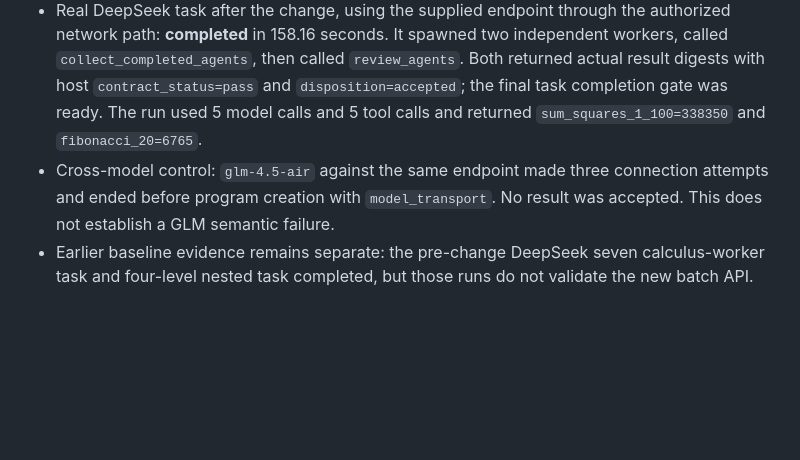
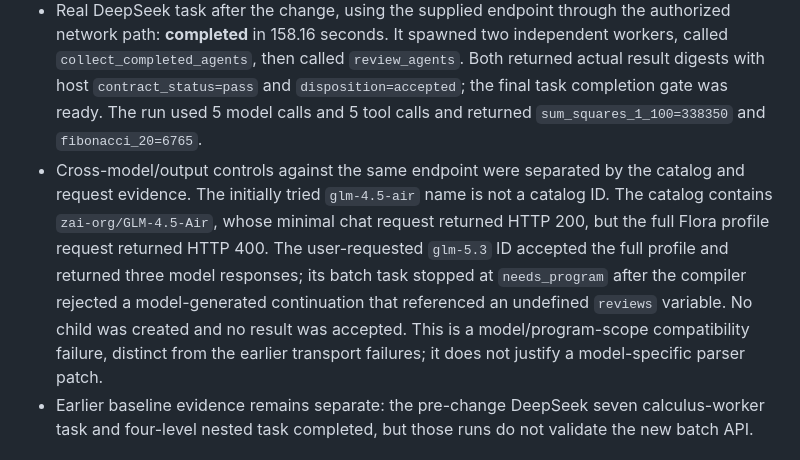
Before and after one commit to wongzbb/Flora, a Markdown page: reports/ENGINEERING_ROUND84.md, the part around the change. Drawn GitHub-style; blank space fills up the shorter version.

Commit message:
Record GLM model catalog and compiler outcome

```diff
--- a/reports/ENGINEERING_ROUND84.md
+++ b/reports/ENGINEERING_ROUND84.md
@@ -52,10 +52,16 @@ compilation before review and completion.
   `contract_status=pass` and `disposition=accepted`; the final task completion
   gate was ready. The run used 5 model calls and 5 tool calls and returned
   `sum_squares_1_100=338350` and `fibonacci_20=6765`.
-- Cross-model control: `glm-4.5-air` against the same endpoint made three
-  connection attempts and ended before program creation with
-  `model_transport`. No result was accepted. This does not establish a GLM
-  semantic failure.
+- Cross-model/output controls against the same endpoint were separated by the
+  catalog and request evidence. The initially tried `glm-4.5-air` name is not a
+  catalog ID. The catalog contains `zai-org/GLM-4.5-Air`, whose minimal chat
+  request returned HTTP 200, but the full Flora profile request returned HTTP
+  400. The user-requested `glm-5.3` ID accepted the full profile and returned
+  three model responses; its batch task stopped at `needs_program` after the
+  compiler rejected a model-generated continuation that referenced an undefined
+  `reviews` variable. No child was created and no result was accepted. This is
+  a model/program-scope compatibility failure, distinct from the earlier
+  transport failures; it does not justify a model-specific parser patch.
 - Earlier baseline evidence remains separate: the pre-change DeepSeek seven
   calculus-worker task and four-level nested task completed, but those runs do
   not validate the new batch API.
```
